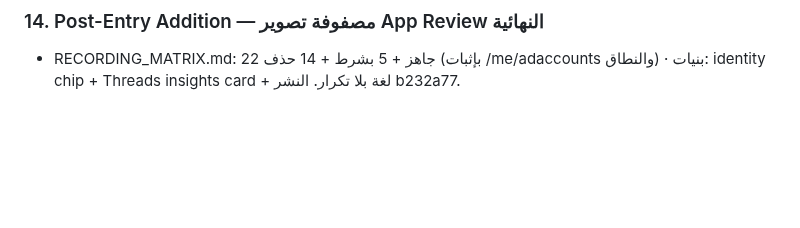
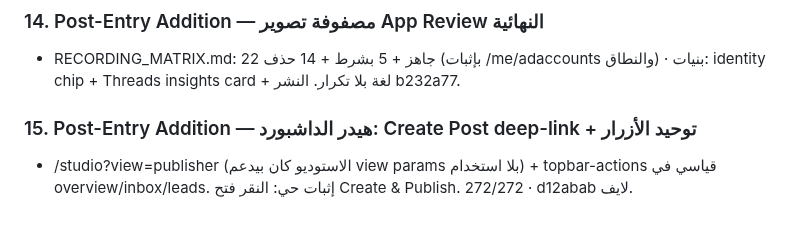
Before and after one commit to karim-abdalwahid/hudhud-radar, a Markdown page: PROJECT_MEMORY.md, the part around the change. Drawn GitHub-style; blank space fills up the shorter version.

Commit message:
docs: dashboard header fix logged (session 21 / memory section 15)

```diff
--- a/PROJECT_MEMORY.md
+++ b/PROJECT_MEMORY.md
@@ -1689,3 +1689,6 @@ Owner directive: "??? ???? ?????? ?? ????? ??????" ? PostHog (the last unimpleme
 
 ### 14. Post-Entry Addition — مصفوفة تصوير App Review النهائية
 - RECORDING_MATRIX.md: 22 جاهز + 5 بشرط + 14 حذف (بإثبات /me/adaccounts والنطاق) · بنيات: identity chip + Threads insights card + لغة بلا تكرار. النشر b232a77.
+
+### 15. Post-Entry Addition — هيدر الداشبورد: Create Post deep-link + توحيد الأزرار
+- /studio?view=publisher (الاستوديو كان بيدعم view params بلا استخدام) + topbar-actions قياسي في overview/inbox/leads. إثبات حي: النقر فتح Create & Publish. 272/272 · d12abab لايف.
```
Also changed, not shown: 1 other file.
